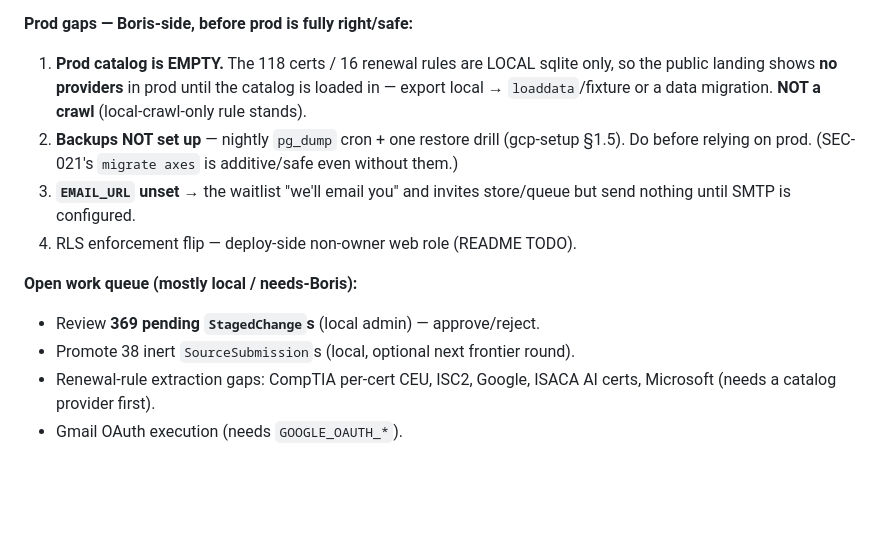
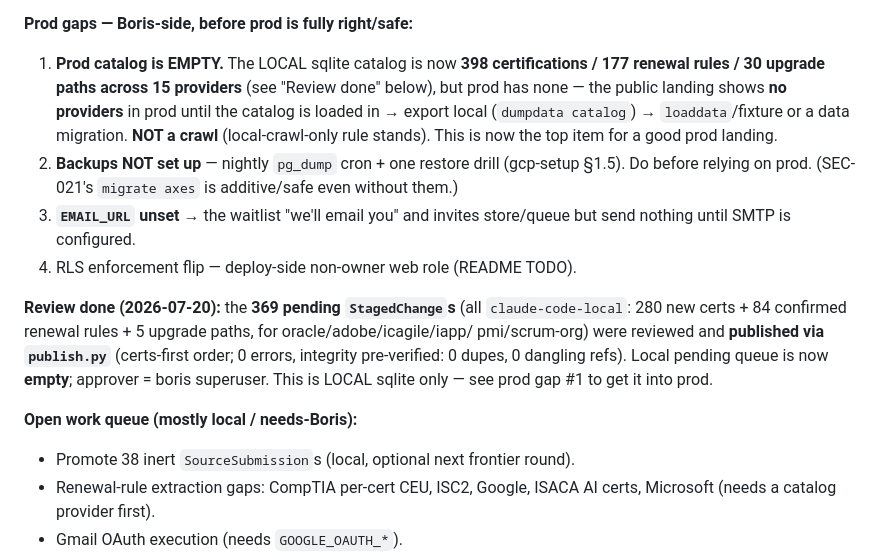
Before and after one commit to bkuslitskiy/CertSleuth, a Markdown page: docs/handoff.md, the part around the change. Drawn GitHub-style; blank space fills up the shorter version.

Commit message:
Handoff: mark 369-staged-change review done; local catalog now 398 certs
Co-Authored-By: Claude Opus 4.8 <noreply@anthropic.com>

```diff
--- a/docs/handoff.md
+++ b/docs/handoff.md
@@ -32,17 +32,24 @@ Snapshot for the next working session. Pairs with the auto-loaded project memory
   Verified in-browser (desktop + mobile, no CSP errors); `test_landing.py`.
 
 **Prod gaps — Boris-side, before prod is fully right/safe:**
-1. **Prod catalog is EMPTY.** The 118 certs / 16 renewal rules are LOCAL sqlite only, so the
-   public landing shows **no providers** in prod until the catalog is loaded in — export local
-   → `loaddata`/fixture or a data migration. **NOT a crawl** (local-crawl-only rule stands).
+1. **Prod catalog is EMPTY.** The LOCAL sqlite catalog is now **398 certifications / 177
+   renewal rules / 30 upgrade paths across 15 providers** (see "Review done" below), but prod
+   has none — the public landing shows **no providers** in prod until the catalog is loaded in
+   → export local (`dumpdata catalog`) → `loaddata`/fixture or a data migration. **NOT a
+   crawl** (local-crawl-only rule stands). This is now the top item for a good prod landing.
 2. **Backups NOT set up** — nightly `pg_dump` cron + one restore drill (gcp-setup §1.5). Do
    before relying on prod. (SEC-021's `migrate axes` is additive/safe even without them.)
 3. **`EMAIL_URL` unset** → the waitlist "we'll email you" and invites store/queue but send
    nothing until SMTP is configured.
 4. RLS enforcement flip — deploy-side non-owner web role (README TODO).
 
+**Review done (2026-07-20):** the **369 pending `StagedChange`s** (all `claude-code-local`:
+280 new certs + 84 confirmed renewal rules + 5 upgrade paths, for oracle/adobe/icagile/iapp/
+pmi/scrum-org) were reviewed and **published via `publish.py`** (certs-first order; 0 errors,
+integrity pre-verified: 0 dupes, 0 dangling refs). Local pending queue is now **empty**;
+approver = boris superuser. This is LOCAL sqlite only — see prod gap #1 to get it into prod.
+
 **Open work queue (mostly local / needs-Boris):**
-- Review **369 pending `StagedChange`s** (local admin) — approve/reject.
 - Promote 38 inert `SourceSubmission`s (local, optional next frontier round).
 - Renewal-rule extraction gaps: CompTIA per-cert CEU, ISC2, Google, ISACA AI certs, Microsoft
   (needs a catalog provider first).
```
